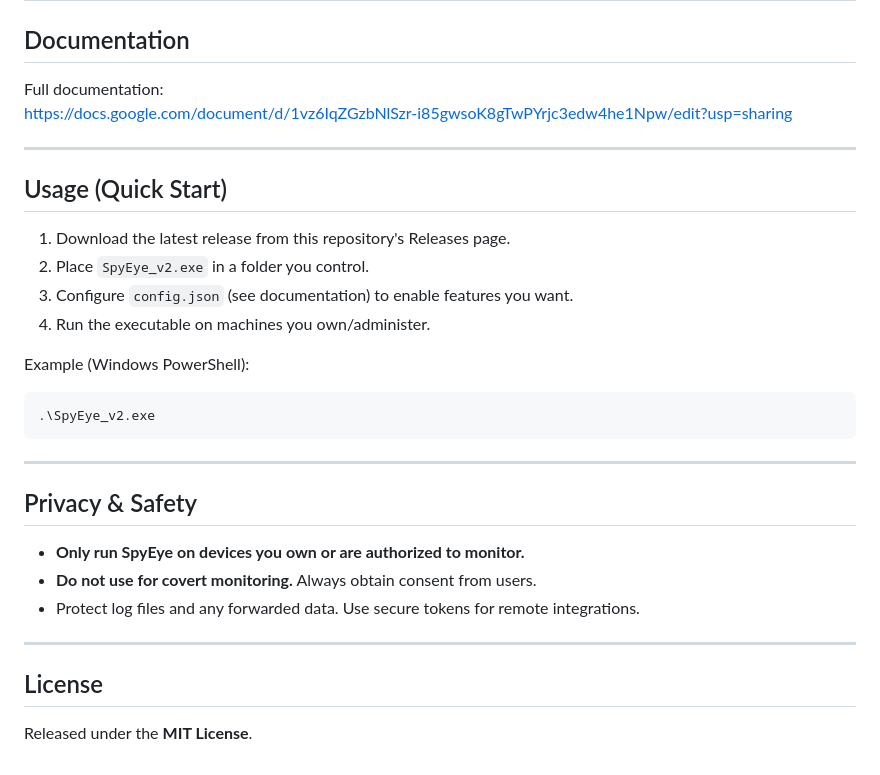
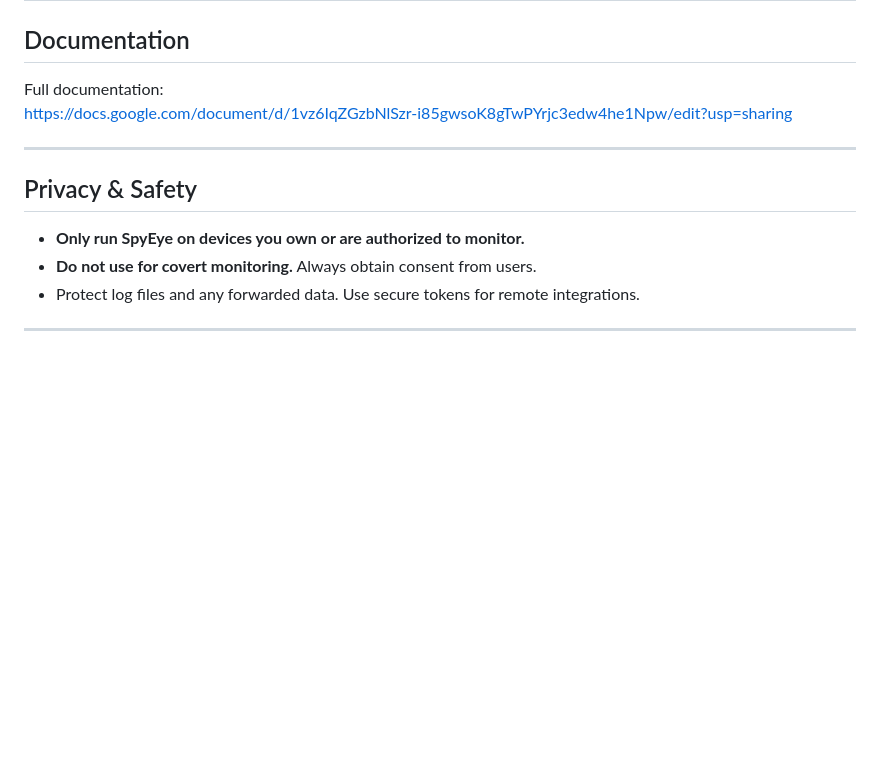
Before and after one commit to thenameissubhan/DiscordRPC_SpyEye, a Markdown page: README.md, the part around one of its changes. Rendered like a GitHub page; blank space fills up the shorter version.

Commit message:
Clean up README by removing badges and quick start
Removed Discord, version, and license badges, as well as the quick start usage section and license section from the README. This streamlines the documentation and focuses on privacy and safety information.

````diff
--- a/README.md
+++ b/README.md
@@ -78,25 +74,9 @@ https://docs.google.com/document/d/1vz6IqZGzbNlSzr-i85gwsoK8gTwPYrjc3edw4he1Npw/
 
 ---
 
-## Usage (Quick Start)
-1. Download the latest release from this repository's Releases page.
-2. Place `SpyEye_v2.exe` in a folder you control.
-3. Configure `config.json` (see documentation) to enable features you want.
-4. Run the executable on machines you own/administer.
-
-Example (Windows PowerShell):
-```powershell
-.\SpyEye_v2.exe
-```
-
----
-
 ## Privacy & Safety
 - **Only run SpyEye on devices you own or are authorized to monitor.**
 - **Do not use for covert monitoring.** Always obtain consent from users.
 - Protect log files and any forwarded data. Use secure tokens for remote integrations.
 
 ---
-
-## License
-Released under the **MIT License**.
````
Also changed, not shown: other parts of README.md (+0 -4 lines).
